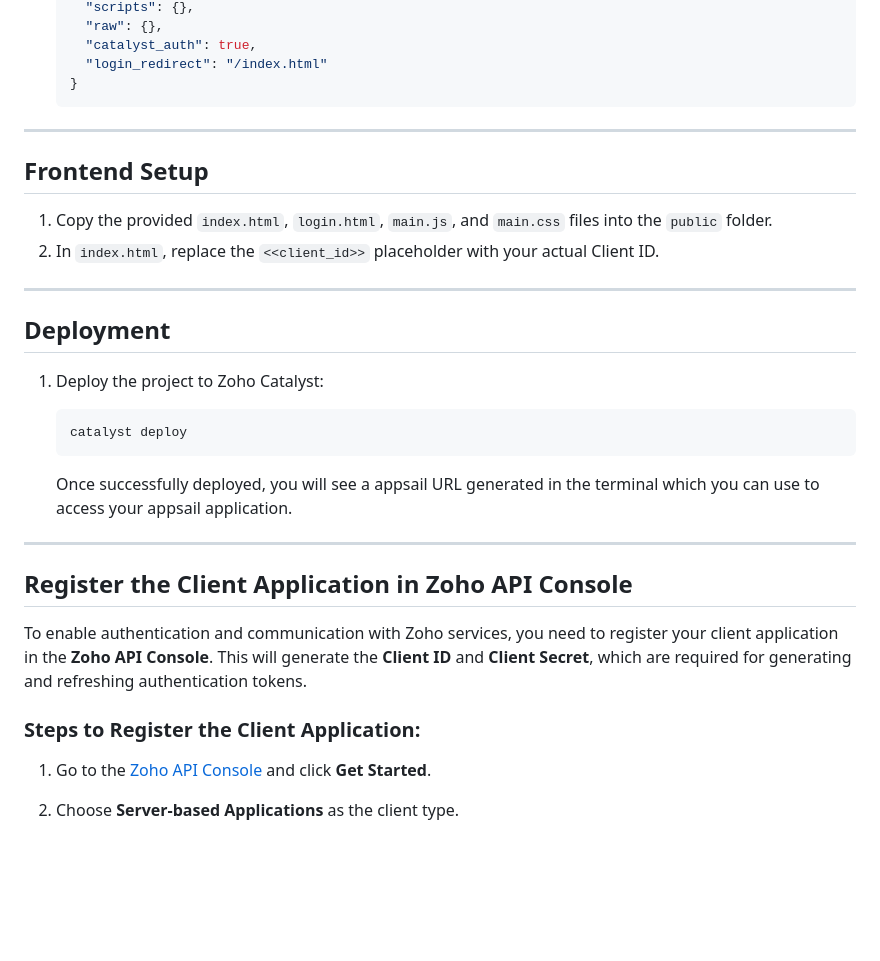
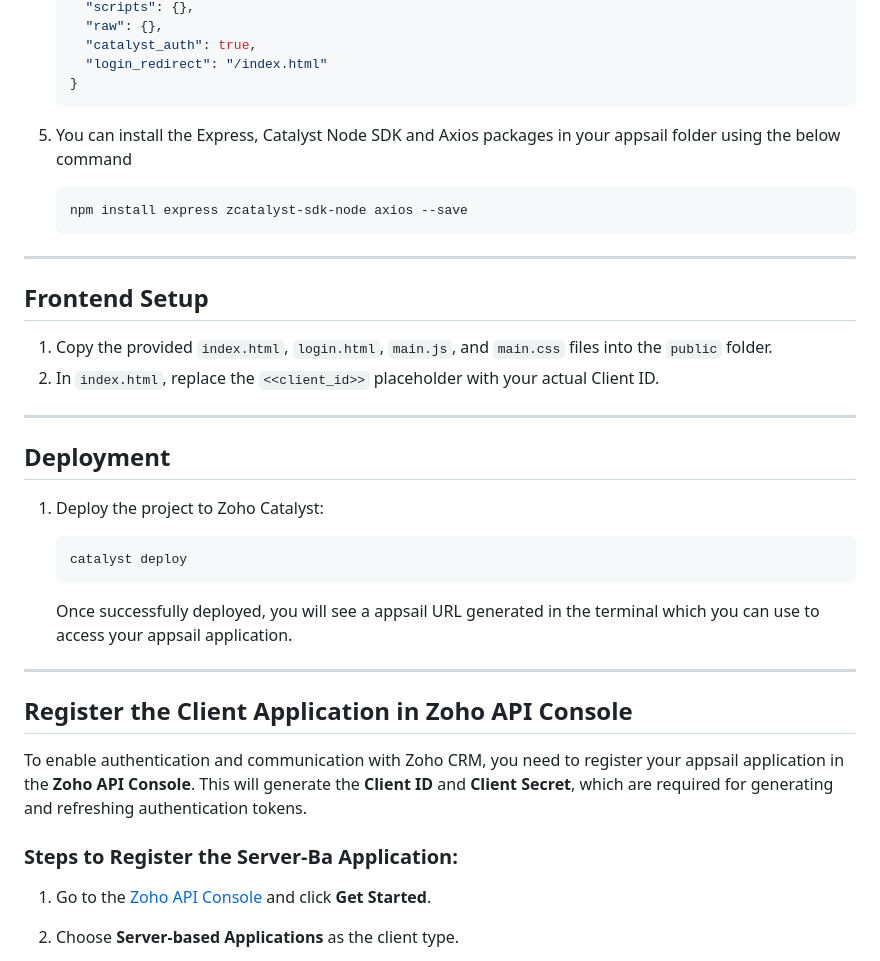
Before and after one commit to Prabhuraam/LeadManager-AppSail-Node, a Markdown page: README.md, the part around the change printed below. Drawn GitHub-style; blank space fills up the shorter version.

````diff
--- a/README.md
+++ b/README.md
@@ -62,6 +64,11 @@ This project demonstrates how to build and deploy a Lead Manager application usi
      "login_redirect": "/index.html"
    }
    ```
+5. You can install the Express, Catalyst Node SDK and Axios packages in your appsail folder using the below command
+
+   ```bash
+   npm install express zcatalyst-sdk-node axios --save
+   ```
 
 ---
 
@@ -75,6 +82,7 @@ This project demonstrates how to build and deploy a Lead Manager application usi
 ## Deployment
 
 1. Deploy the project to Zoho Catalyst:
+
    ```bash
    catalyst deploy
    ```
@@ -85,9 +93,9 @@ This project demonstrates how to build and deploy a Lead Manager application usi
 
 ## Register the Client Application in Zoho API Console
 
-To enable authentication and communication with Zoho services, you need to register your client application in the **Zoho API Console**. This will generate the **Client ID** and **Client Secret**, which are required for generating and refreshing authentication tokens.
+To enable authentication and communication with Zoho CRM, you need to register your appsail application in the **Zoho API Console**. This will generate the **Client ID** and **Client Secret**, which are required for generating and refreshing authentication tokens.
 
-### Steps to Register the Client Application:
+### Steps to Register the Server-Ba Application:
 
 1. Go to the [Zoho API Console](https://api-console.zoho.com/) and click **Get Started**.
 2. Choose **Server-based Applications** as the client type.
````
Also changed, not shown: other parts of README.md (+16 -14 lines).
